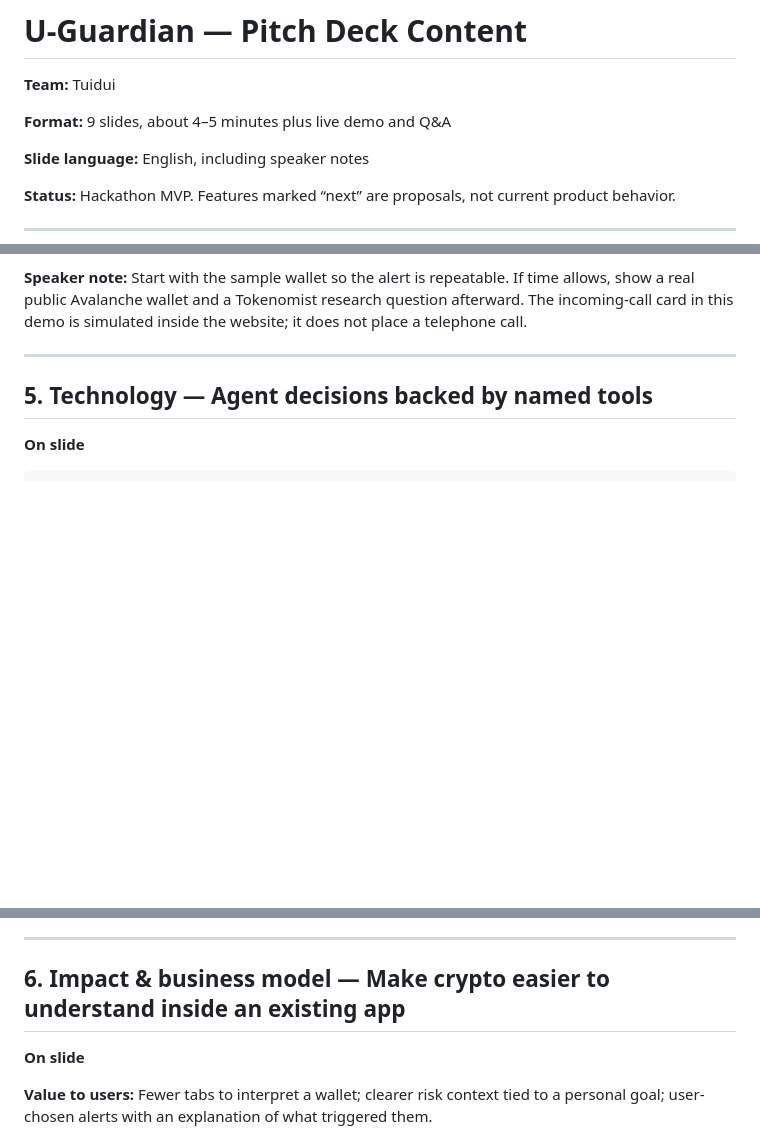
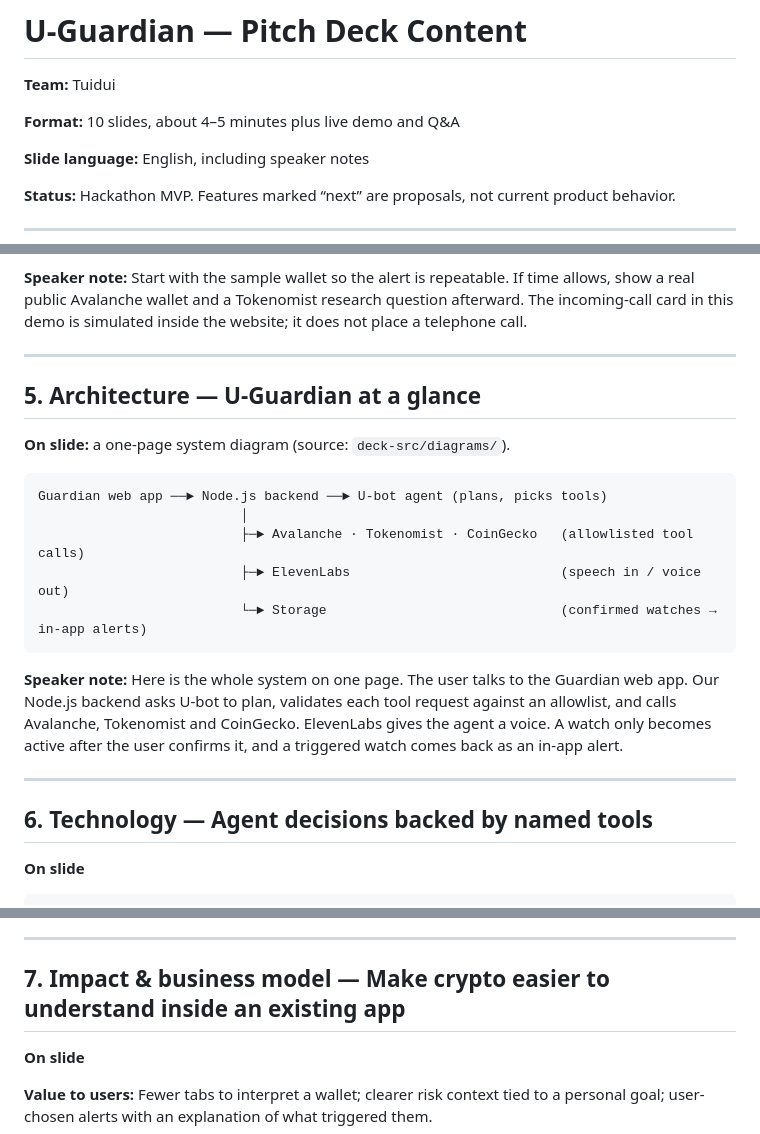
Before and after one commit to nonnnz/u-guardian, a Markdown page: pitch deck.md, 3 parts joined by grey strips. Drawn GitHub-style; blank space fills up the shorter version.

Commit message:
Add architecture slide to pitch deck content (10 slides)
Co-Authored-By: Claude Opus 5.5 <noreply@anthropic.com>
Claude-Session: https://claude.ai/code/session_01SN3HojxZNzQEPGs4MY3n41

````diff
--- a/pitch deck.md
+++ b/pitch deck.md
@@ -2,7 +2,7 @@
 
 **Team:** Tuidui
 
-**Format:** 9 slides, about 4–5 minutes plus live demo and Q&A
+**Format:** 10 slides, about 4–5 minutes plus live demo and Q&A
 
 **Slide language:** English, including speaker notes
 
@@ -75,7 +75,23 @@ An AI companion that explains your crypto wallet, investigates relevant changes,
 
 ---
 
-## 5. Technology — Agent decisions backed by named tools
+## 5. Architecture — U-Guardian at a glance
+
+**On slide:** a one-page system diagram (source: `deck-src/diagrams/`).
+
+```text
+Guardian web app ──► Node.js backend ──► U-bot agent (plans, picks tools)
+                          │
+                          ├─► Avalanche · Tokenomist · CoinGecko   (allowlisted tool calls)
+                          ├─► ElevenLabs                           (speech in / voice out)
+                          └─► Storage                              (confirmed watches → in-app alerts)
+```
+
+**Speaker note:** Here is the whole system on one page. The user talks to the Guardian web app. Our Node.js backend asks U-bot to plan, validates each tool request against an allowlist, and calls Avalanche, Tokenomist and CoinGecko. ElevenLabs gives the agent a voice. A watch only becomes active after the user confirms it, and a triggered watch comes back as an in-app alert.
+
+---
+
+## 6. Technology — Agent decisions backed by named tools
 
 **On slide**
 
@@ -98,7 +114,7 @@ Evidence + watch proposal → user confirmation → alert + ElevenLabs voice
 
 ---
 
-## 6. Impact & business model — Make crypto easier to understand inside an existing app
+## 7. Impact & business model — Make crypto easier to understand inside an existing app
 
 **On slide**
 
````
Also changed, not shown: other parts of pitch deck.md (+3 -3 lines), presentation-script.md (+9 -5 lines).
